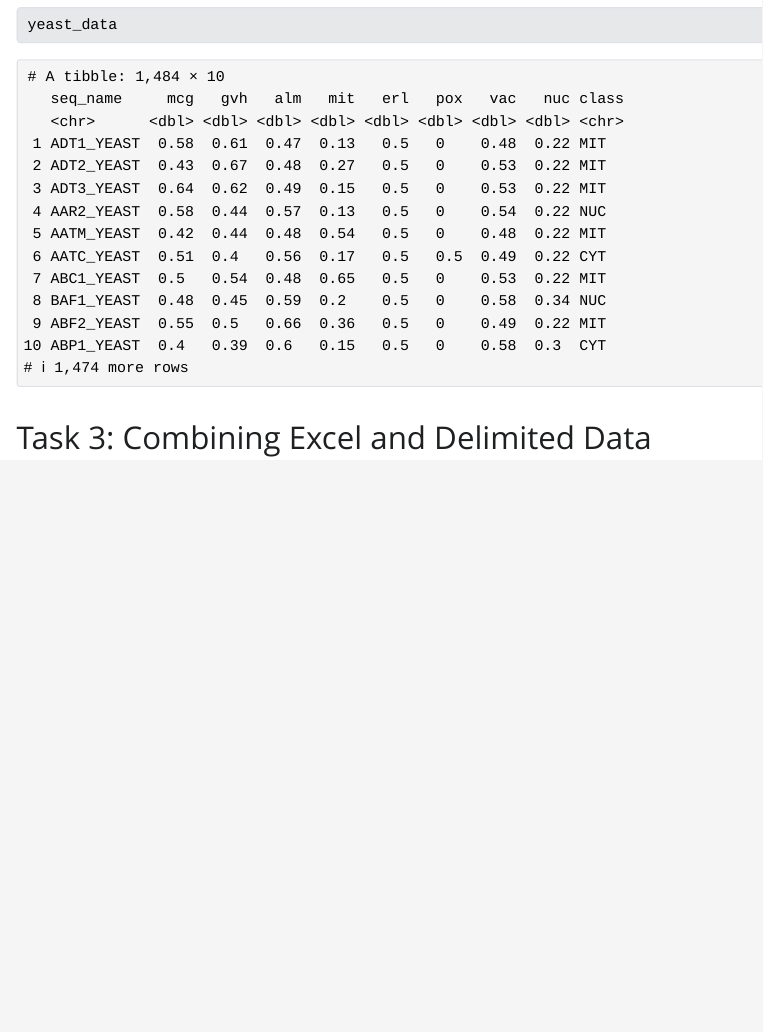
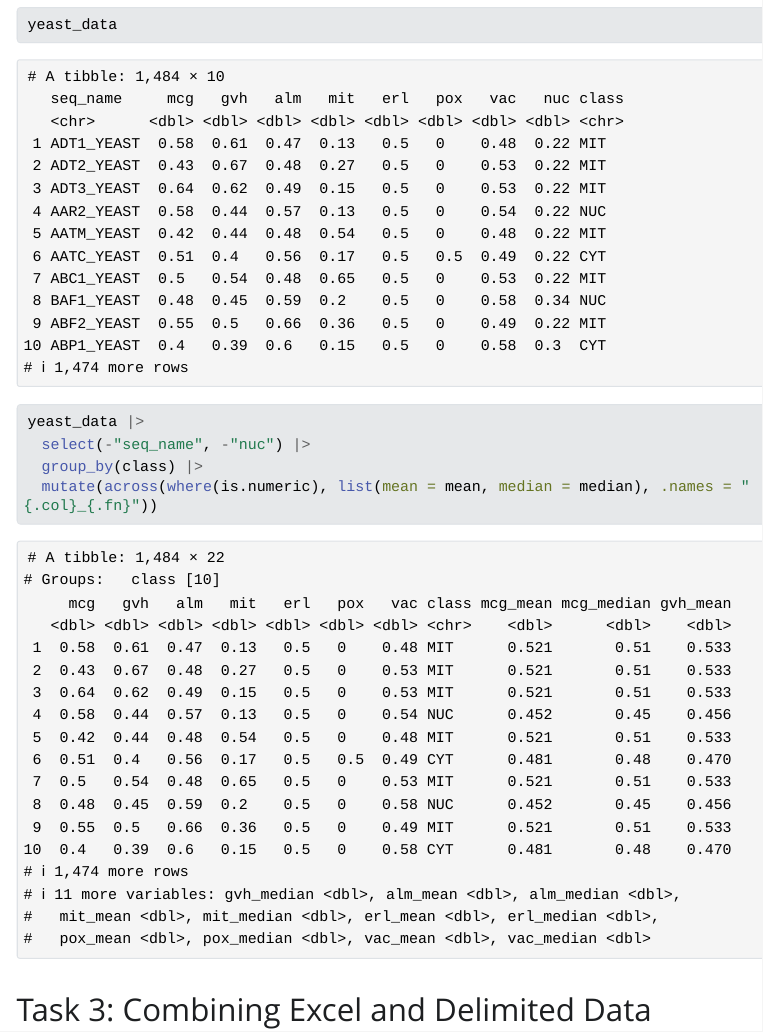
Before and after one commit to evandwh/ST558_HW3, a Quarto document (Homework 3.qmd): the page in a window 1100 px wide, from 3800 px down. The pictures show the output file Homework 3.html that the author committed with the source, opened offline; Quarto's library style sheets are replaced by a plain one without menus; long lines of code are wrapped.

Commit message:
Finished Task 2

````diff
--- a/Homework 3.qmd
+++ b/Homework 3.qmd
@@ -136,6 +139,12 @@ yeast_data <- read_table(
 yeast_data
 ```
 
+```{r}
+yeast_data |>
+  select(-"seq_name", -"nuc") |>
+  group_by(class) |>
+  mutate(across(where(is.numeric), list(mean = mean, median = median), .names = "{.col}_{.fn}"))
+```
 
 ## Task 3: Combining Excel and Delimited Data
 
````
Also changed, not shown: Homework 3.html, Homework 3.qmd (9 more changed lines).
